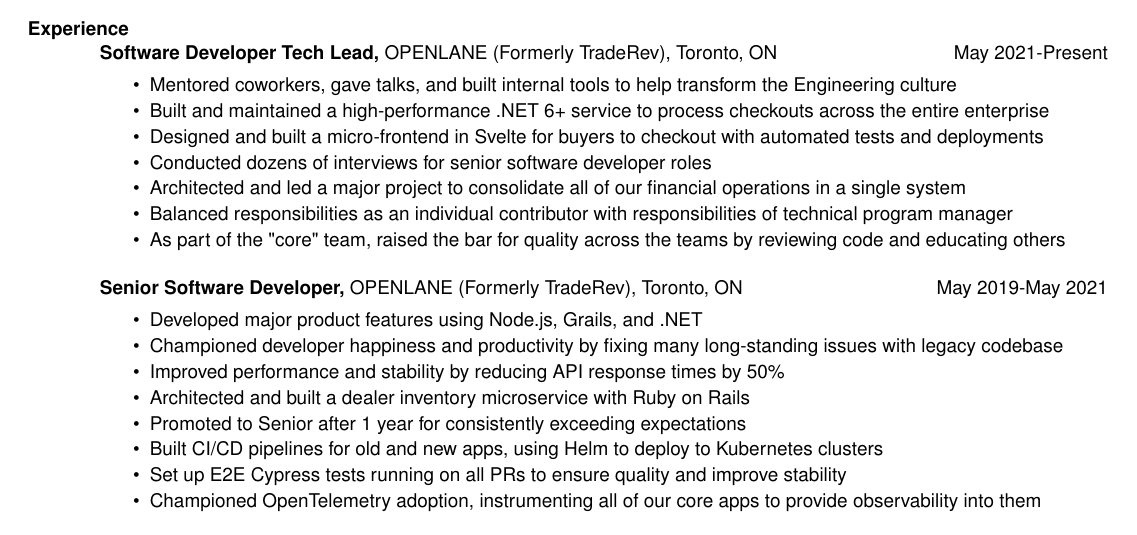
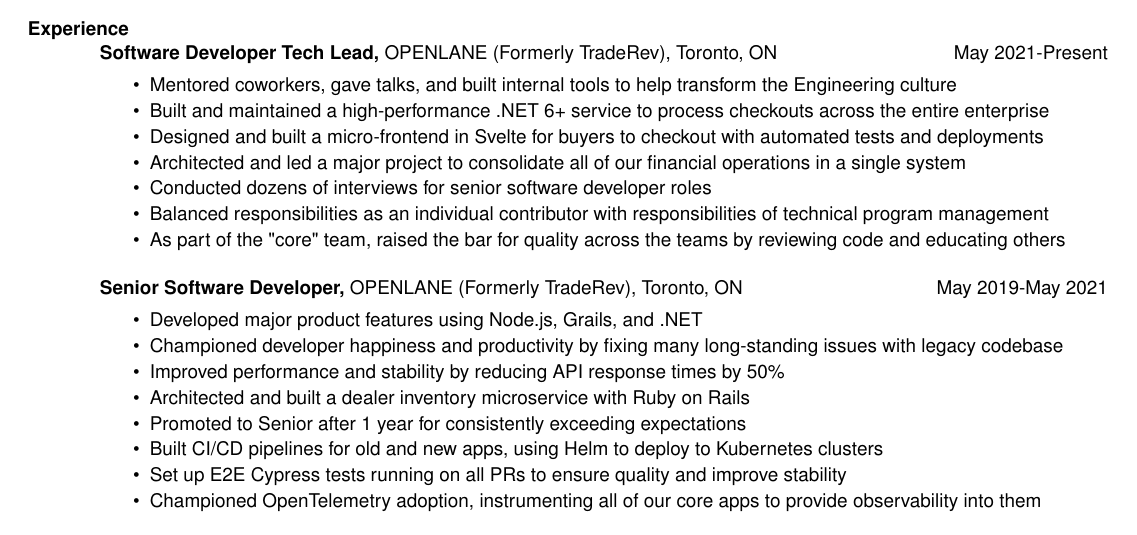
Before and after one commit to tyler-boyd/tylerboyd.ca, a LaTeX CV (resume/resume.tex): part of the page, cut so that both start at the same text. Compiled offline with pdfLaTeX.

Commit message:
update resume

```diff
--- a/resume/resume.tex
+++ b/resume/resume.tex
@@ -38,9 +38,9 @@
 		\item Mentored coworkers, gave talks, and built internal tools to help transform the Engineering culture
 		\item Built and maintained a high-performance .NET 6+ service to process checkouts across the entire enterprise
 		\item Designed and built a micro-frontend in Svelte for buyers to checkout with automated tests and deployments
+		\item Architected and led a major project to consolidate all of our financial operations in a single system
 		\item Conducted dozens of interviews for senior software developer roles
-		\item Architected and led a major project to consolidate all of our financial operations in a single system
-		\item Balanced responsibilities as an individual contributor with responsibilities of technical program manager
+		\item Balanced responsibilities as an individual contributor with responsibilities of technical program management
 		\item As part of the "core" team, raised the bar for quality across the teams by reviewing code and educating others
 	\end{itemize}
 
```
Also changed, not shown: resume/resume.pdf.
